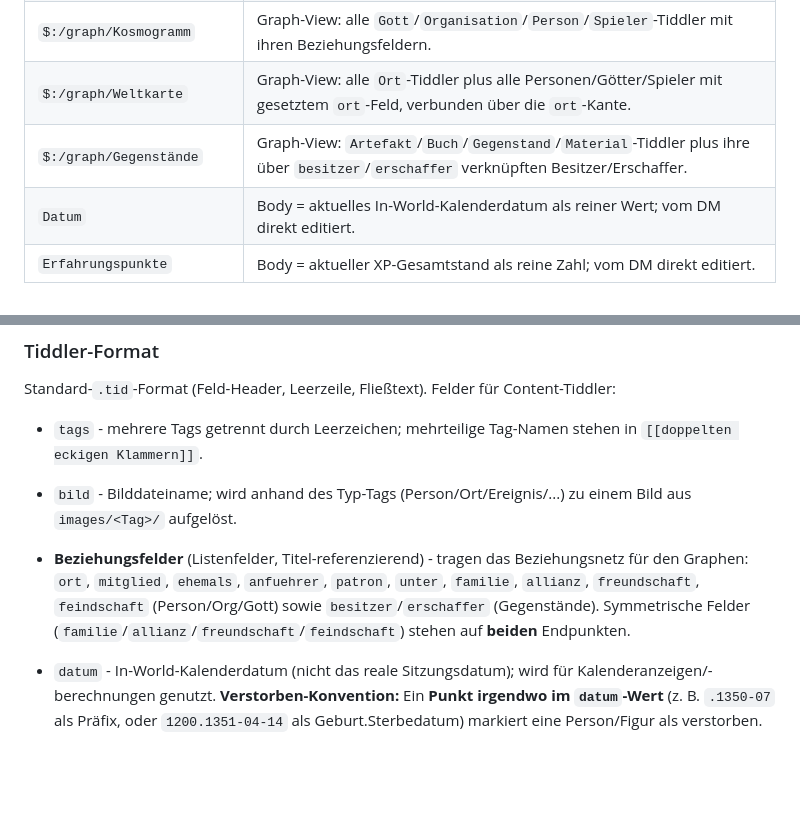
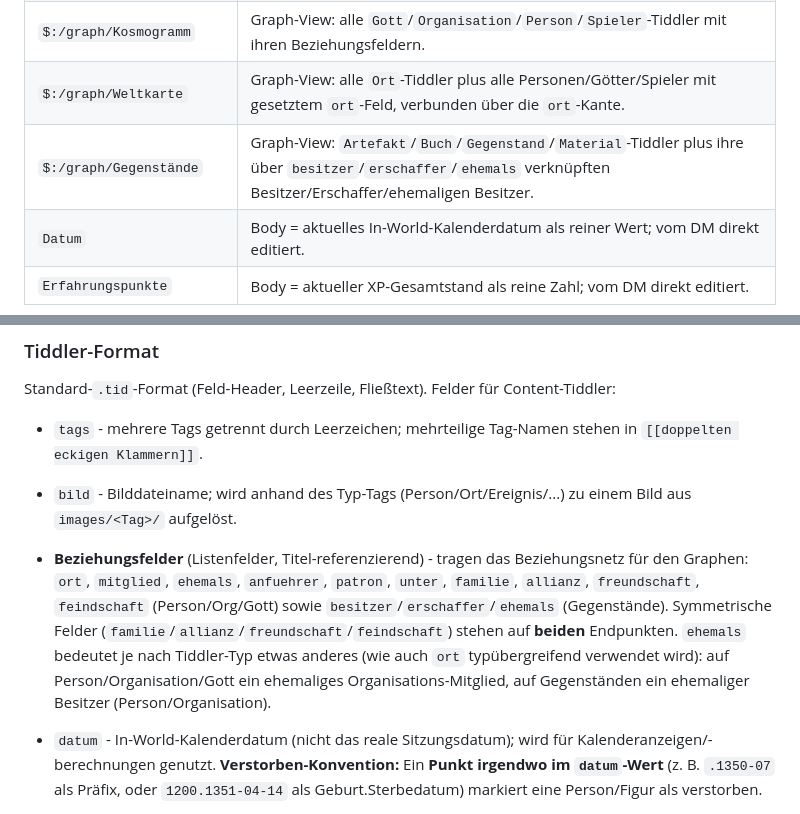
Before and after one commit to WkoD/DnDWiki-Tyranny, a Markdown page: CLAUDE.md, 2 parts joined by grey strips. GitHub-like rendering; blank space fills up the shorter version.

Commit message:
CLAUDE.md: ehemals auch fuer Gegenstaende dokumentieren
Vorlagen-Update-Uebernahme aus DnDWiki (byte-identisch), analog zu
DnDWiki-Vandalia. Der eigentliche ehemals-fuer-Gegenstaende-Mechanismus
(dndwiki-core) sowie inhaltliche Gegenstand-Funde betreffen laut
Backlog #22 nur Vandalia - Tyranny bekommt die Doku-Aktualisierung
trotzdem, da CLAUDE.md repo-uebergreifend kanonisch gehalten wird.

```diff
--- a/CLAUDE.md
+++ b/CLAUDE.md
@@ -115,7 +115,7 @@ Technische Tiddler mit fester, vom Format vorgegebener Funktion (kein Lore-Conte
 | `$:/graph/Default` (Caption "Live") | Graph-View: aktuell offene Tiddler (`$:/StoryList`) der Haupttypen, inkl. automatischer `links`-Kanten (Wikilinks). |
 | `$:/graph/Kosmogramm` | Graph-View: alle `Gott`/`Organisation`/`Person`/`Spieler`-Tiddler mit ihren Beziehungsfeldern. |
 | `$:/graph/Weltkarte` | Graph-View: alle `Ort`-Tiddler plus alle Personen/Götter/Spieler mit gesetztem `ort`-Feld, verbunden über die `ort`-Kante. |
-| `$:/graph/Gegenstände` | Graph-View: `Artefakt`/`Buch`/`Gegenstand`/`Material`-Tiddler plus ihre über `besitzer`/`erschaffer` verknüpften Besitzer/Erschaffer. |
+| `$:/graph/Gegenstände` | Graph-View: `Artefakt`/`Buch`/`Gegenstand`/`Material`-Tiddler plus ihre über `besitzer`/`erschaffer`/`ehemals` verknüpften Besitzer/Erschaffer/ehemaligen Besitzer. |
 | `Datum` | Body = aktuelles In-World-Kalenderdatum als reiner Wert; vom DM direkt editiert. |
 | `Erfahrungspunkte` | Body = aktueller XP-Gesamtstand als reine Zahl; vom DM direkt editiert. |
 
@@ -136,7 +136,7 @@ Standard-`.tid`-Format (Feld-Header, Leerzeile, Fließtext). Felder für Content
 
 - `tags` - mehrere Tags getrennt durch Leerzeichen; mehrteilige Tag-Namen stehen in `[[doppelten eckigen Klammern]]`.
 - `bild` - Bilddateiname; wird anhand des Typ-Tags (Person/Ort/Ereignis/...) zu einem Bild aus `images/<Tag>/` aufgelöst.
-- **Beziehungsfelder** (Listenfelder, Titel-referenzierend) - tragen das Beziehungsnetz für den Graphen: `ort`, `mitglied`, `ehemals`, `anfuehrer`, `patron`, `unter`, `familie`, `allianz`, `freundschaft`, `feindschaft` (Person/Org/Gott) sowie `besitzer`/`erschaffer` (Gegenstände). Symmetrische Felder (`familie`/`allianz`/`freundschaft`/`feindschaft`) stehen auf **beiden** Endpunkten.
+- **Beziehungsfelder** (Listenfelder, Titel-referenzierend) - tragen das Beziehungsnetz für den Graphen: `ort`, `mitglied`, `ehemals`, `anfuehrer`, `patron`, `unter`, `familie`, `allianz`, `freundschaft`, `feindschaft` (Person/Org/Gott) sowie `besitzer`/`erschaffer`/`ehemals` (Gegenstände). Symmetrische Felder (`familie`/`allianz`/`freundschaft`/`feindschaft`) stehen auf **beiden** Endpunkten. `ehemals` bedeutet je nach Tiddler-Typ etwas anderes (wie auch `ort` typübergreifend verwendet wird): auf Person/Organisation/Gott ein ehemaliges Organisations-Mitglied, auf Gegenständen ein ehemaliger Besitzer (Person/Organisation).
 - `datum` - In-World-Kalenderdatum (nicht das reale Sitzungsdatum); wird für Kalenderanzeigen/-berechnungen genutzt. **Verstorben-Konvention:** Ein **Punkt irgendwo im `datum`-Wert** (z. B. `.1350-07` als Präfix, oder `1200.1351-04-14` als Geburt.Sterbedatum) markiert eine Person/Figur als verstorben.
 - **Verlinkung:** Fließtext nutzt durchgehend `[[WikiLinks]]` zur expliziten Verlinkung zwischen Personen/Orten/Organisationen - das ist der primäre Vernetzungsmechanismus neben den Tags. Kein Freelinks-Plugin mehr im Einsatz -> jede Erwähnung eines existierenden Tiddler-Titels braucht einen echten Link. Präferenzreihenfolge (bevorzugt zuerst, Rest nur falls nötig):
   1. Direkter Link `[[Titel]]` bei exaktem Vorkommen.
```
